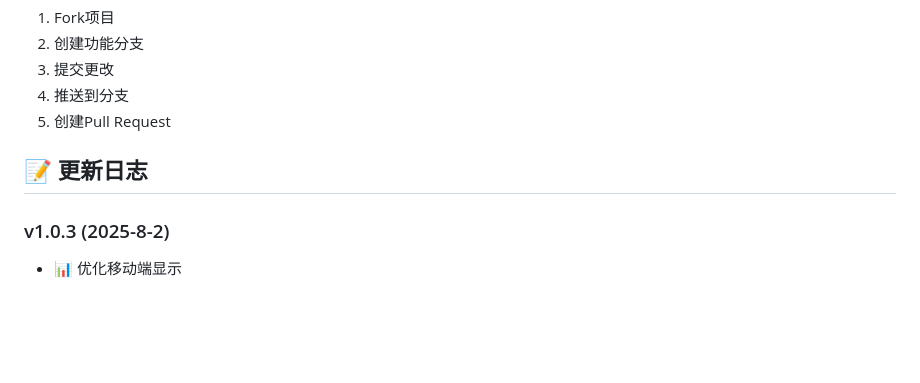
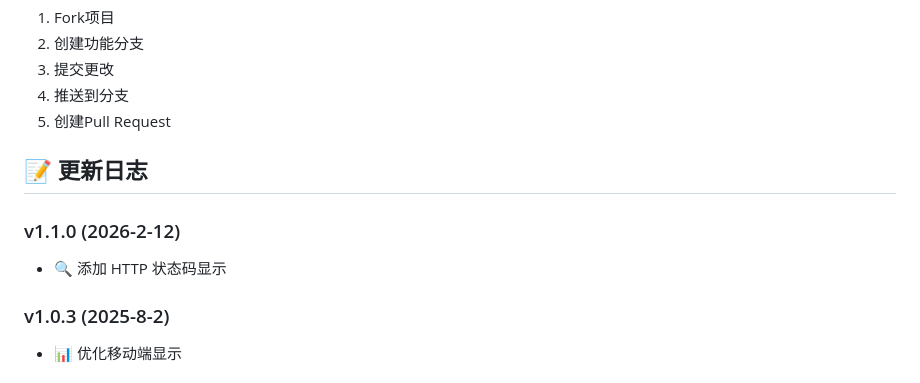
Before and after one commit to beiminghaoze/Nginx-Log-Dashboard, a Markdown page: README.md, the part around the change. Rendered like a GitHub page; blank space fills up the shorter version.

Commit message:
添加 HTTP 状态码显示

```diff
--- a/README.md
+++ b/README.md
@@ -491,6 +491,9 @@ pytest tests/
 5. 创建Pull Request
 
 ## 📝 更新日志
+### v1.1.0 (2026-2-12)
+- 🔍 添加 HTTP 状态码显示
+
 ### v1.0.3 (2025-8-2)
 - 📊 优化移动端显示
 
```
